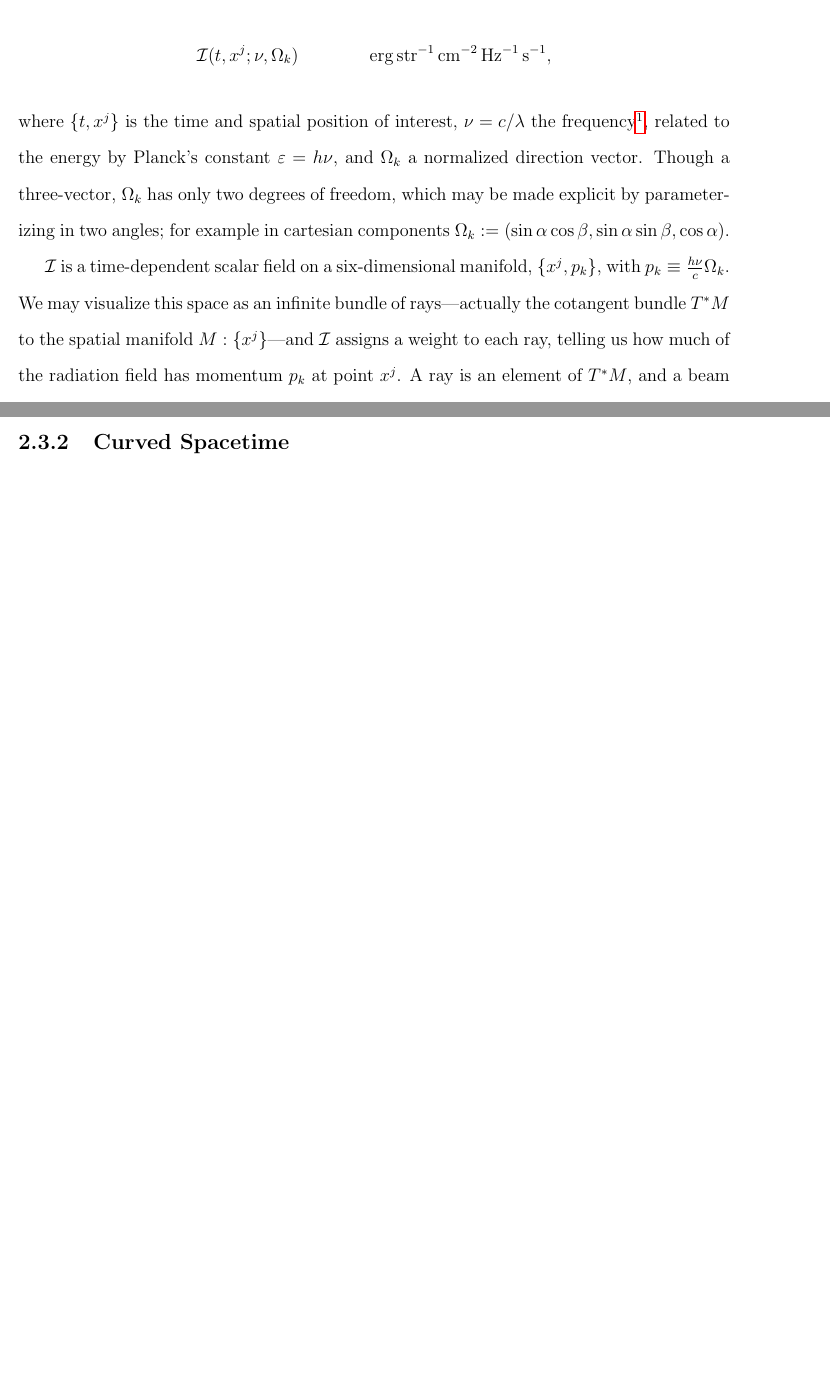
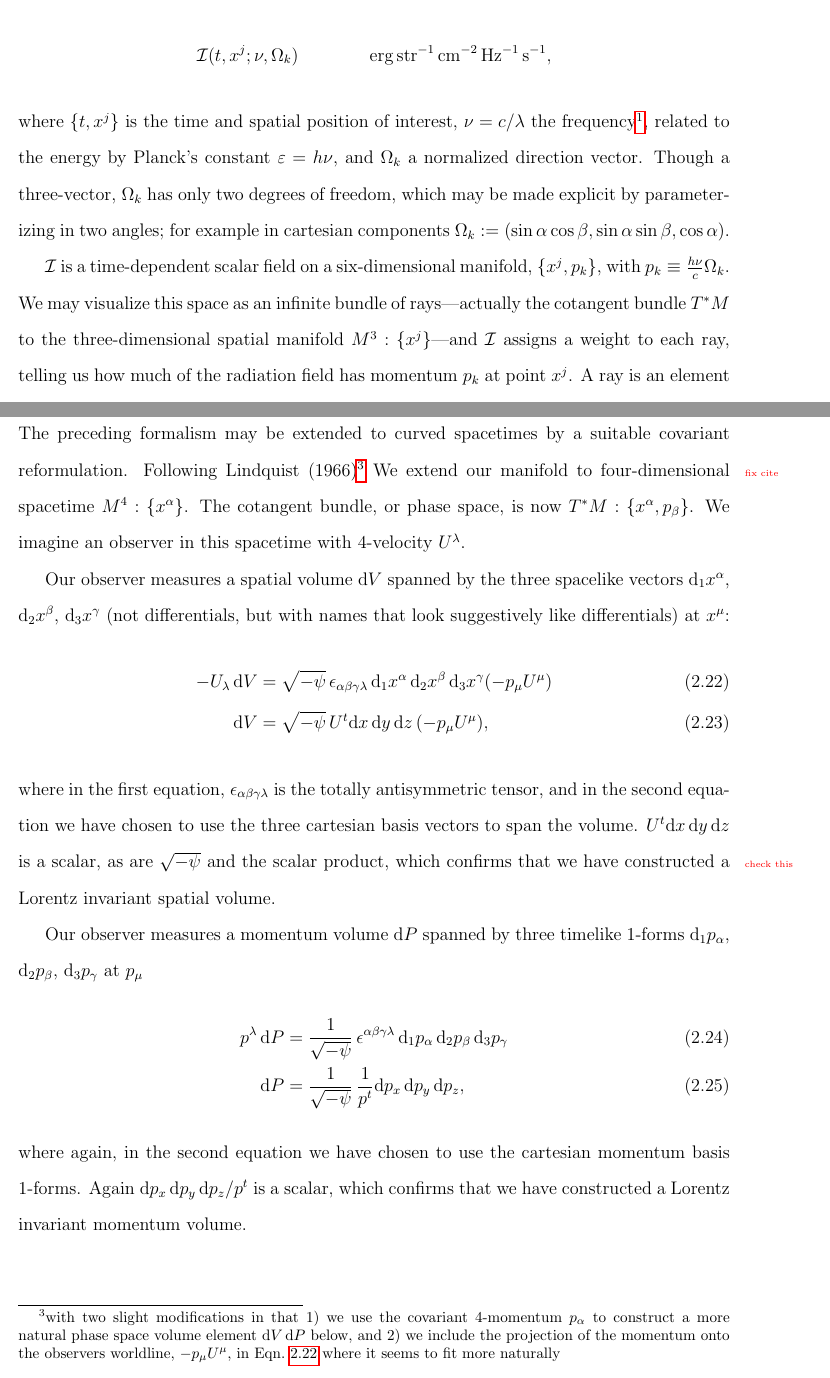
Before and after one commit to mbdeaton/PprDissertation, a LaTeX thesis (dissertation.tex, which reads 2--introduction.tex): two parts of pages 35 and 38 of 118 before the commit and two parts of pages 35 and 39 of 119 after it, joined at a grey line, cut so that both start at the same text, the shorter picture padded with empty space. Compiled offline with pdfLaTeX.

Commit message:
Add beginning of curved spacetime section

```diff
--- a/2--introduction.tex
+++ b/2--introduction.tex
@@ -94,7 +94,8 @@ $\Omega_k:=(\sin\alpha\cos\beta,\sin\alpha\sin\beta,\cos\alpha)$.
 $\mathcal{I}$ is a time-dependent scalar field on a six-dimensional manifold,
 $\{x^j,p_k\}$, with $p_k\equiv\frac{h\nu}{c}\Omega_k$.
 We may visualize this space as an infinite bundle of rays---actually the
-cotangent bundle $T^*M$ to the spatial manifold $M:\{x^j\}$---and $\mathcal{I}$
+cotangent bundle $T^*M$ to the three-dimensional
+spatial manifold $M^3:\{x^j\}$---and $\mathcal{I}$
 assigns a weight to each ray, telling us how much of the radiation field has
 momentum $p_k$ at point $x^j$. A ray is an element of $T^*M$,
 and a beam is a bundle of rays, or a subset of $T^*M$.
@@ -235,3 +236,51 @@ Eqn.~\ref{eqn:f_boltzmann} becomes
 \todo{derive optical depth integral, $\tau$}
 
 \subsection{Curved Spacetime}
+The preceding formalism may be extended to curved spacetimes by a suitable
+covariant reformulation. Following Lindquist (1966)\footnote{with two slight
+modifications in that 1) we use the covariant 4-momentum $p_\alpha$ to construct
+a more natural phase space volume element $\diff V\,\diff P$ below, and 2) we
+include the projection of the momentum onto the observers worldline,
+$-p_\mu U^\mu$, in Eqn.~\ref{eqn:covariant_dV} where it seems to fit more
+naturally}
+\todo{fix cite}
+We extend our manifold to four-dimensional spacetime
+$M^4:\{x^\alpha\}$. The cotangent bundle, or phase space, is now
+$T^*M:\{x^\alpha,p_\beta\}$.
+We imagine an observer in this spacetime with 4-velocity $U^\lambda$.
+
+Our observer measures a spatial
+volume $\diff V$ spanned by the three spacelike vectors
+$\diff_1x^\alpha$, $\diff_2x^\beta$, $\diff_3x^\gamma$
+(not differentials, but with names that look suggestively like differentials)
+at $x^\mu$:
+\begin{align}
+  \label{eqn:covariant_dV}
+  -U_\lambda\,\diff V &= \sqrt{-\psi} \, \epsilon_{\alpha\beta\gamma\lambda}\,
+  \diff_1x^\alpha\, \diff_2x^\beta\, \diff_3x^\gamma (-p_\mu U^\mu) \\
+  \label{eqn:dV}
+  \diff V       &= \sqrt{-\psi} \, U^t \diff x\,\diff y\,\diff z\, (-p_\mu U^\mu),
+\end{align}
+where in the first equation, $\epsilon_{\alpha\beta\gamma\lambda}$ is the
+totally antisymmetric tensor, and in the second equation we have
+chosen to use the three cartesian basis vectors to span the volume.
+$U^t \diff x\,\diff y\,\diff z$ is a scalar,
+\todo{check this}
+as are $\sqrt{-\psi}$ and the scalar product, which confirms that we have
+constructed a Lorentz invariant spatial volume.
+
+Our observer
+measures a momentum volume $\diff P$ spanned by three timelike 1-forms
+$\diff_1p_\alpha$, $\diff_2p_\beta$, $\diff_3p_\gamma$ at $p_\mu$
+\begin{align}
+  \label{eqn:covariant_dP}
+  p^\lambda\, \diff P &= \frac{1}{\sqrt{-\psi}} \, \epsilon^{\alpha\beta\gamma\lambda}\,
+  \diff_1p_\alpha\, \diff_2p_\beta\, \diff_3p_\gamma \\
+  \label{eqn:dP}
+  \diff P &= \frac{1}{\sqrt{-\psi}} \, \frac{1}{p^t} \diff p_x\, \diff p_y\, \diff p_z,
+\end{align}
+where again, in the second equation we have chosen to use the cartesian momentum
+basis 1-forms.
+Again $\diff p_x\, \diff p_y\, \diff p_z/p^t$ is a scalar,
+which confirms that we have
+constructed a Lorentz invariant momentum volume.
```
